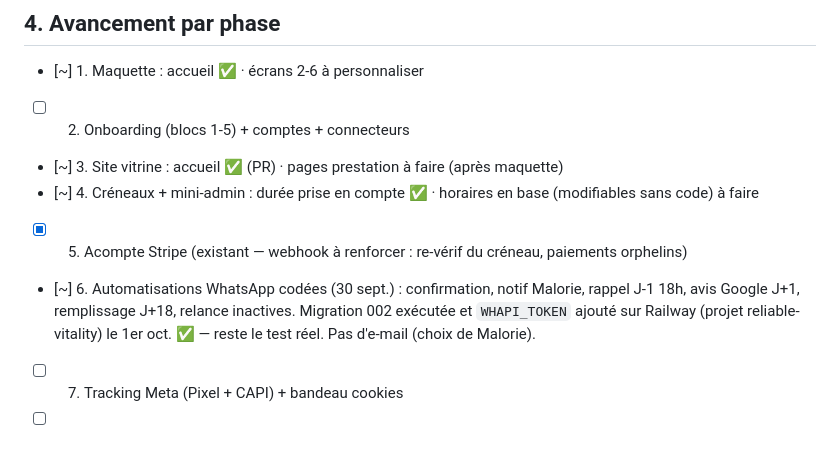
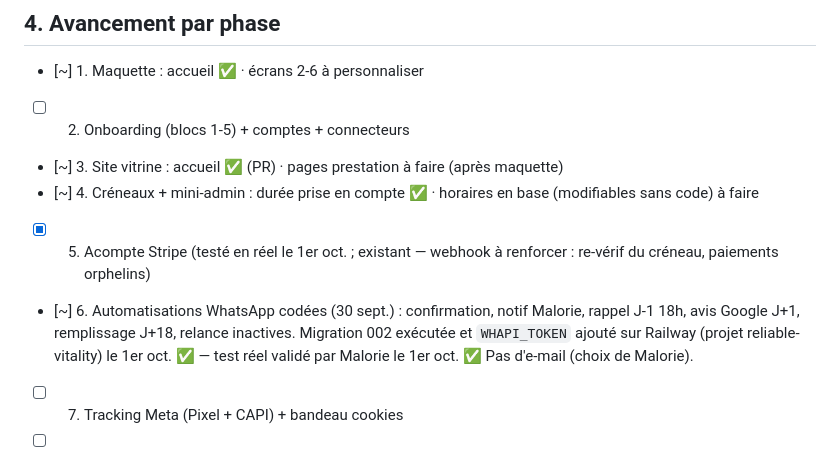
Before and after one commit to dwpz7y4fng-web/exotic-beauty.bakend, a Markdown page: ETAT-PROJET.md, the part around the change. Drawn GitHub-style.

Commit message:
ETAT-PROJET : test réel réservation + WhatsApp validé
Co-Authored-By: Claude Opus 5.5 <noreply@anthropic.com>
Claude-Session: https://claude.ai/code/session_01PMy1yKTsUjAuutxK6gCcnF

```diff
--- a/ETAT-PROJET.md
+++ b/ETAT-PROJET.md
@@ -61,10 +61,10 @@
 - [ ] 2. Onboarding (blocs 1-5) + comptes + connecteurs
 - [~] 3. Site vitrine : accueil ✅ (PR) · pages prestation à faire (après maquette)
 - [~] 4. Créneaux + mini-admin : durée prise en compte ✅ · horaires en base (modifiables sans code) à faire
-- [x] 5. Acompte Stripe (existant — webhook à renforcer : re-vérif du créneau, paiements orphelins)
+- [x] 5. Acompte Stripe (testé en réel le 1er oct. ; existant — webhook à renforcer : re-vérif du créneau, paiements orphelins)
 - [~] 6. Automatisations WhatsApp codées (30 sept.) : confirmation, notif Malorie, rappel J-1 18h,
   avis Google J+1, remplissage J+18, relance inactives. Migration 002 exécutée et `WHAPI_TOKEN`
-  ajouté sur Railway (projet reliable-vitality) le 1er oct. ✅ — reste le test réel. Pas d'e-mail (choix de Malorie).
+  ajouté sur Railway (projet reliable-vitality) le 1er oct. ✅ — test réel validé par Malorie le 1er oct. ✅ Pas d'e-mail (choix de Malorie).
 - [ ] 7. Tracking Meta (Pixel + CAPI) + bandeau cookies
 - [ ] 8. Mise en ligne + sortie de Planity
 - [ ] 9. Pubs Meta
```
